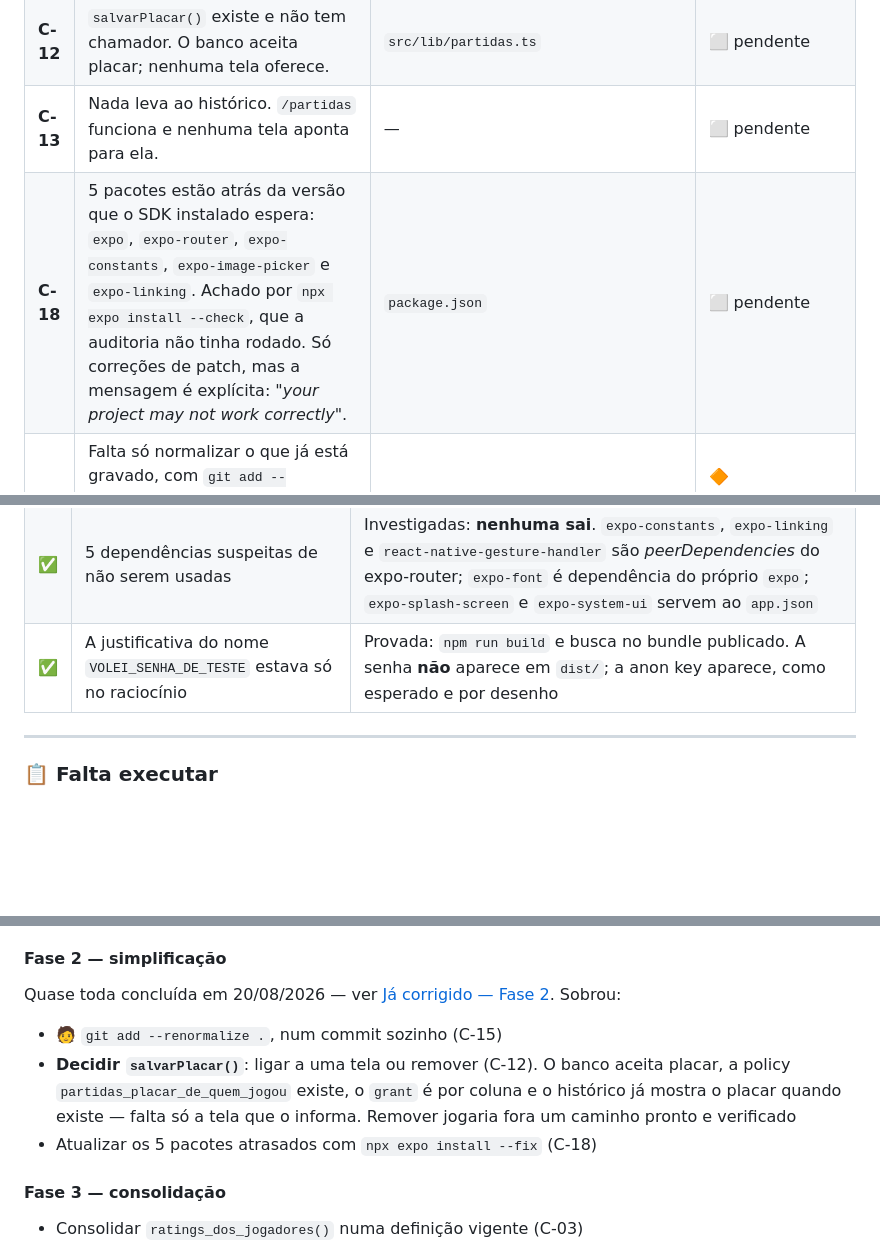
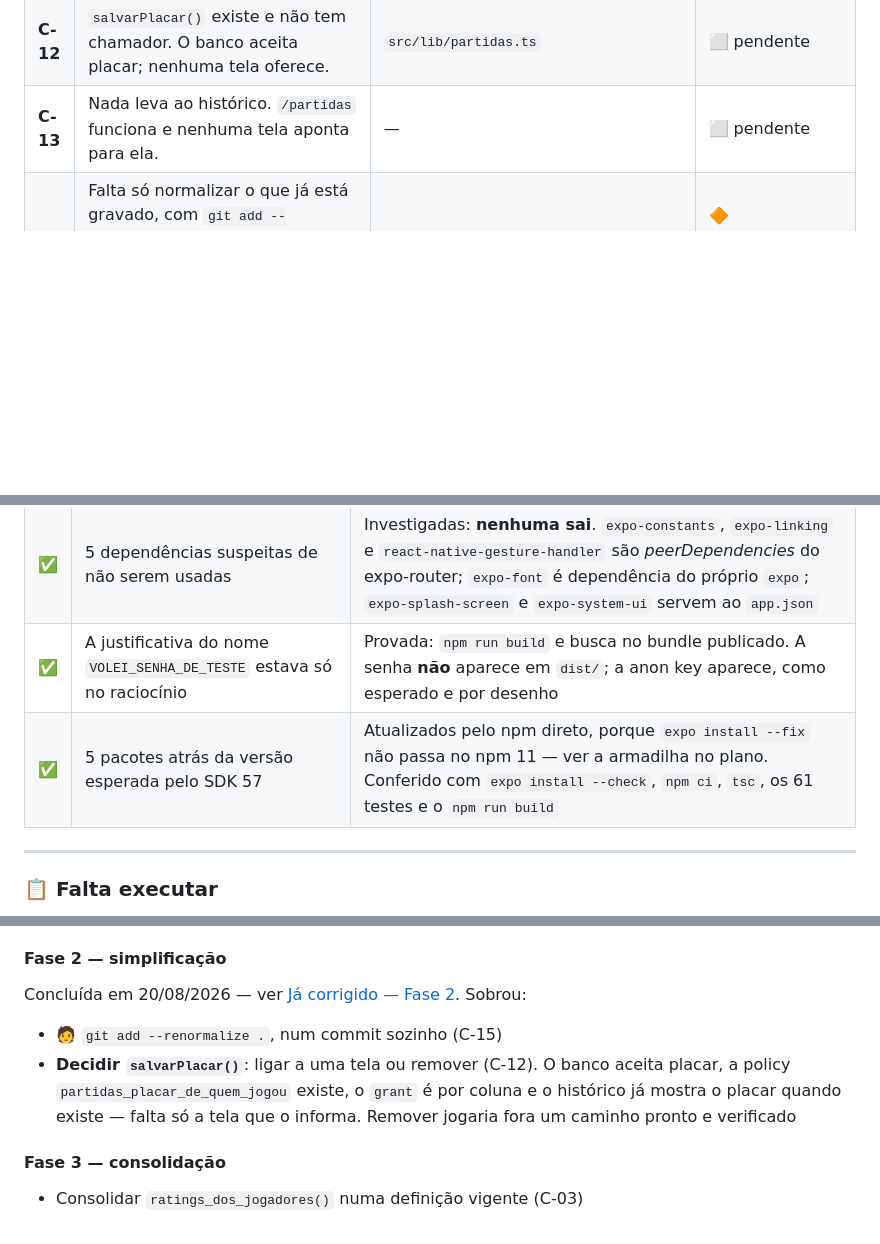
Before and after one commit to LucasRiboldi/Volei4x4, a Markdown page: README.md, 3 parts joined by grey strips. Drawn GitHub-style; blank space fills up the shorter version.

```diff
--- a/README.md
+++ b/README.md
@@ -265,7 +265,6 @@ utilizável. Ordenado por gravidade.
 | **C-11** | Sobrou o lado SQL: `coalesce(r.rating, 0)` em `criar_partida()`, na `0008`. Ali o efeito é pior que na tela — se a linha faltar, o `insert ... select` grava **zero linhas** e a partida nasce com menos de 8 jogadores, em silêncio. Corrigir pede redefinir uma função de 100 linhas, o que hoje só acrescentaria mais uma cópia; vai junto com o C-03. | `supabase/migrations/0008_partidas.sql` | 🔶 **lado do cliente corrigido; SQL vai com o C-03** |
 | **C-12** | `salvarPlacar()` existe e não tem chamador. O banco aceita placar; nenhuma tela oferece. | `src/lib/partidas.ts` | ⬜ pendente |
 | **C-13** | Nada leva ao histórico. `/partidas` funciona e nenhuma tela aponta para ela. | — | ⬜ pendente |
-| **C-18** | 5 pacotes estão atrás da versão que o SDK instalado espera: `expo`, `expo-router`, `expo-constants`, `expo-image-picker` e `expo-linking`. Achado por `npx expo install --check`, que a auditoria não tinha rodado. Só correções de patch, mas a mensagem é explícita: *"your project may not work correctly"*. | `package.json` | ⬜ pendente |
 | **C-15** | Falta só normalizar o que já está gravado, com `git add --renormalize .` — merece commit sozinho, porque toca muitos arquivos sem mudar comportamento nenhum. | `src/` | 🔶 **`.gitattributes` criado; falta renormalizar** |
 | **C-16** | O plano lista "onde roda o sorteio" como item em aberto, a decidir na etapa 06. A etapa 06 está concluída e o sorteio roda no cliente: a decisão foi tomada de fato e nunca registrada. | `docs/plano.md` | ⬜ pendente |
 | **C-17** | `supabase/manual/` e `supabase/testes/` têm propósitos vizinhos — os dois guardam SQL que não é migração. | `supabase/` | ⬜ pendente |
@@ -300,6 +299,7 @@ utilizável. Ordenado por gravidade.
 | ✅ | `?? 0` no sorteio prometia "valor neutro" e entregava o piso da escala | `RATING_NEUTRO` em `src/nucleo/atributos.ts`, **derivado** de `NOTA_NEUTRA` e dos limites da escala em vez de escrito à mão — dá 5,0 e acompanha a escala se ela mudar |
 | ✅ | 5 dependências suspeitas de não serem usadas | Investigadas: **nenhuma sai**. `expo-constants`, `expo-linking` e `react-native-gesture-handler` são *peerDependencies* do expo-router; `expo-font` é dependência do próprio `expo`; `expo-splash-screen` e `expo-system-ui` servem ao `app.json` |
 | ✅ | A justificativa do nome `VOLEI_SENHA_DE_TESTE` estava só no raciocínio | Provada: `npm run build` e busca no bundle publicado. A senha **não** aparece em `dist/`; a anon key aparece, como esperado e por desenho |
+| ✅ | 5 pacotes atrás da versão esperada pelo SDK 57 | Atualizados pelo npm direto, porque `expo install --fix` não passa no npm 11 — ver a armadilha no plano. Conferido com `expo install --check`, `npm ci`, `tsc`, os 61 testes e o `npm run build` |
 
 ---
 
@@ -319,7 +319,7 @@ obriga a recomeçar.
 
 #### Fase 2 — simplificação
 
-Quase toda concluída em 20/08/2026 — ver [Já corrigido — Fase 2](#já-corrigido--fase-2).
+Concluída em 20/08/2026 — ver [Já corrigido — Fase 2](#já-corrigido--fase-2).
 Sobrou:
 
 - 🧑 `git add --renormalize .`, num commit sozinho (C-15)
@@ -327,7 +327,6 @@ Sobrou:
   aceita placar, a policy `partidas_placar_de_quem_jogou` existe, o `grant` é
   por coluna e o histórico já mostra o placar quando existe — falta só a tela
   que o informa. Remover jogaria fora um caminho pronto e verificado
-- Atualizar os 5 pacotes atrasados com `npx expo install --fix` (C-18)
 
 #### Fase 3 — consolidação
 
```
Also changed, not shown: docs/plano.md (+12 -0 lines).
